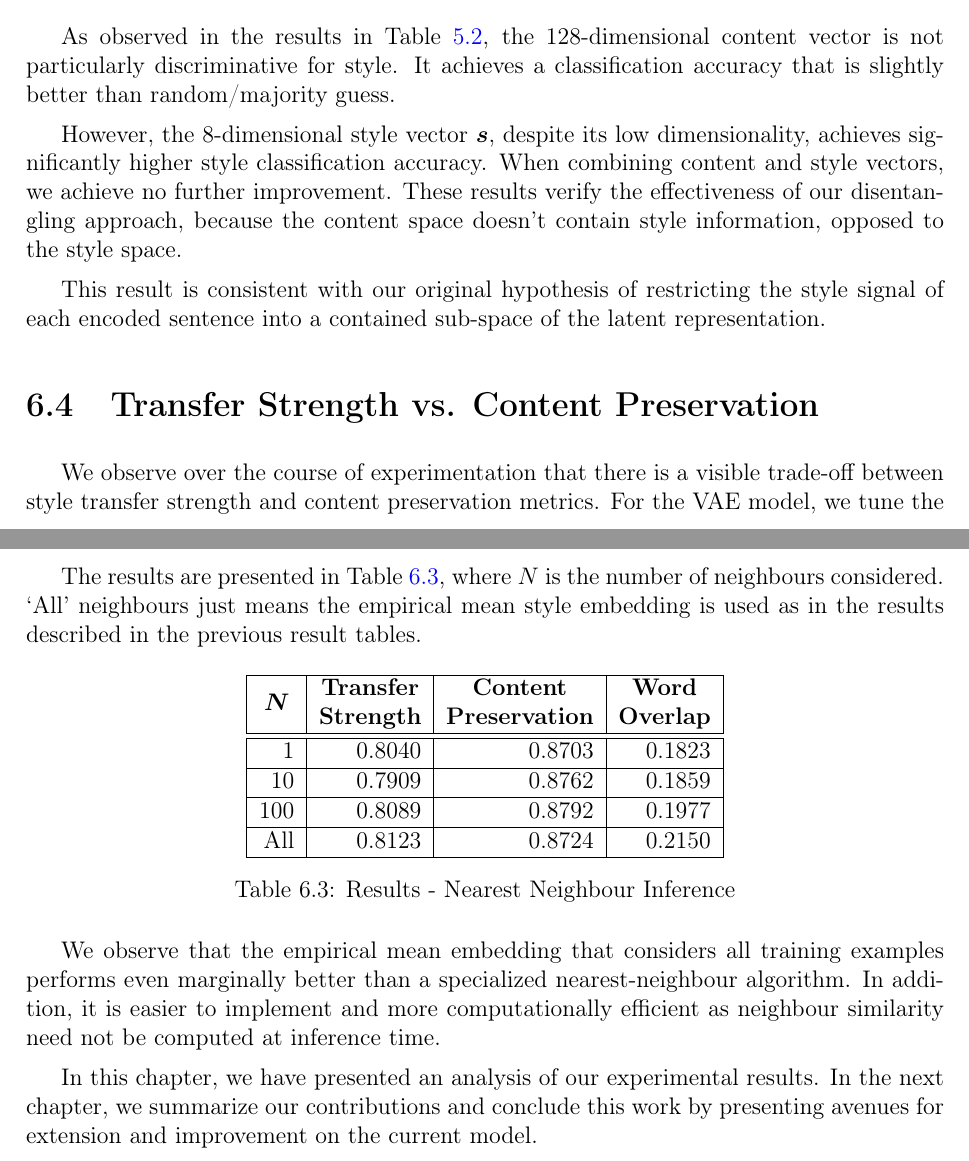
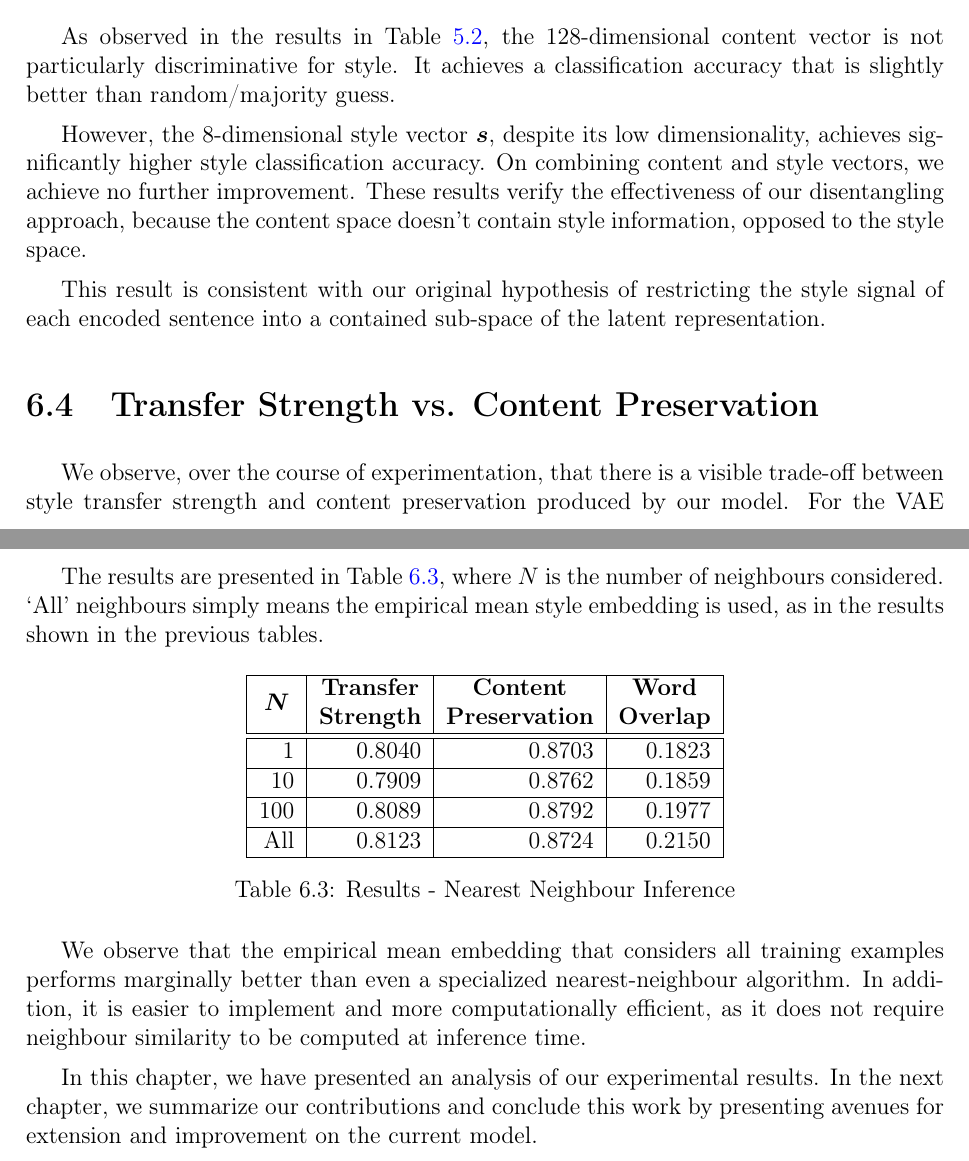
Before and after one commit to vineetjohn/uwaterloo-mmath-cs-thesis, a LaTeX thesis (uw-ethesis.tex, which reads chapters/06-analysis.tex): two parts of pages 68 and 71 of 83, joined at a grey line, cut so that both start at the same text. Compiled offline with pdfLaTeX.

Commit message:
Add proof-reading edits for Chapter 6

```diff
--- a/chapters/06-analysis.tex
+++ b/chapters/06-analysis.tex
@@ -22,14 +22,14 @@ Since we essentially give the decoder a previously unseen combination of style a
 
 As observed in the results in Table \ref{tab:latent-space-classification}, the 128-dimensional content vector is not particularly discriminative for style. It achieves a classification accuracy that is slightly better than random/majority guess.
 
-However, the 8-dimensional style vector $\bm s$, despite its low dimensionality, achieves significantly higher style classification accuracy. When combining content and style vectors, we achieve no further improvement. These results verify the effectiveness of our disentangling approach, because the content space doesn't contain style information, opposed to the style space.
+However, the 8-dimensional style vector $\bm s$, despite its low dimensionality, achieves significantly higher style classification accuracy. On combining content and style vectors, we achieve no further improvement. These results verify the effectiveness of our disentangling approach, because the content space doesn't contain style information, opposed to the style space.
 
 This result is consistent with our original hypothesis of restricting the style signal of each encoded sentence into a contained sub-space of the latent representation.
 
 
 \section{Transfer Strength vs. Content Preservation}
 
-We observe over the course of experimentation that there is a visible trade-off between style transfer strength and content preservation metrics. For the VAE model, we tune the KL divergence weight hyperparameters for both the style and content spaces, i.e. $\lambda_{\text{skl}}$ and $\lambda_{\text{ckl}}$ from Equation \ref{eqn:vae-rec}, and present results from these experiments in Table \ref{tab:kl-hyperparam-opt}.
+We observe, over the course of experimentation, that there is a visible trade-off between style transfer strength and content preservation produced by our model. For the VAE model, we tune the KL divergence weight hyperparameters for both the style and content spaces, i.e. $\lambda_{\text{skl}}$ and $\lambda_{\text{ckl}}$ from Equation \ref{eqn:vae-rec}, and present results from these experiments in Table \ref{tab:kl-hyperparam-opt}.
 
 \begin{table}[ht]
 	\centering
@@ -105,7 +105,7 @@ A possible reason for this is that the spaces are already well regularized by th
 
 We also test the VAE model using the nearest neighbour inference algorithm described in Section \ref{ssec:nearest-neighbour-inference}. We utilize a VAE model with style KL-weight as $0.03$ and content KL-weight as $0.03$ for these tests, in which we vary the number of neighbour embeddings considered while selecting a style embedding with which to generate the new sentence. We use a VAE model in which the latent vector is used only for the initial state of the decoder.
 
-The results are presented in Table \ref{tab:nearest-neighbour-inference-results}, where $N$ is the number of neighbours considered. `All' neighbours just means the empirical mean style embedding is used as in the results described in the previous result tables.
+The results are presented in Table \ref{tab:nearest-neighbour-inference-results}, where $N$ is the number of neighbours considered. `All' neighbours simply means the empirical mean style embedding is used, as in the results shown in the previous tables.
 
 \begin{table}[ht]
 	\centering
@@ -128,7 +128,7 @@ The results are presented in Table \ref{tab:nearest-neighbour-inference-results}
 	\label{tab:nearest-neighbour-inference-results}
 \end{table}
 
-We observe that the empirical mean embedding that considers all training examples performs even marginally better than a specialized nearest-neighbour algorithm. In addition, it is easier to implement and more computationally efficient as neighbour similarity need not be computed at inference time.
+We observe that the empirical mean embedding that considers all training examples performs marginally better than even a specialized nearest-neighbour algorithm. In addition, it is easier to implement and more computationally efficient, as it does not require neighbour similarity to be computed at inference time.
 
 
 In this chapter, we have presented an analysis of our experimental results. In the next chapter, we summarize our contributions and conclude this work by presenting avenues for extension and improvement on the current model.
```
Also changed, not shown: chapters/06-analysis.tex (4 more changed lines).
